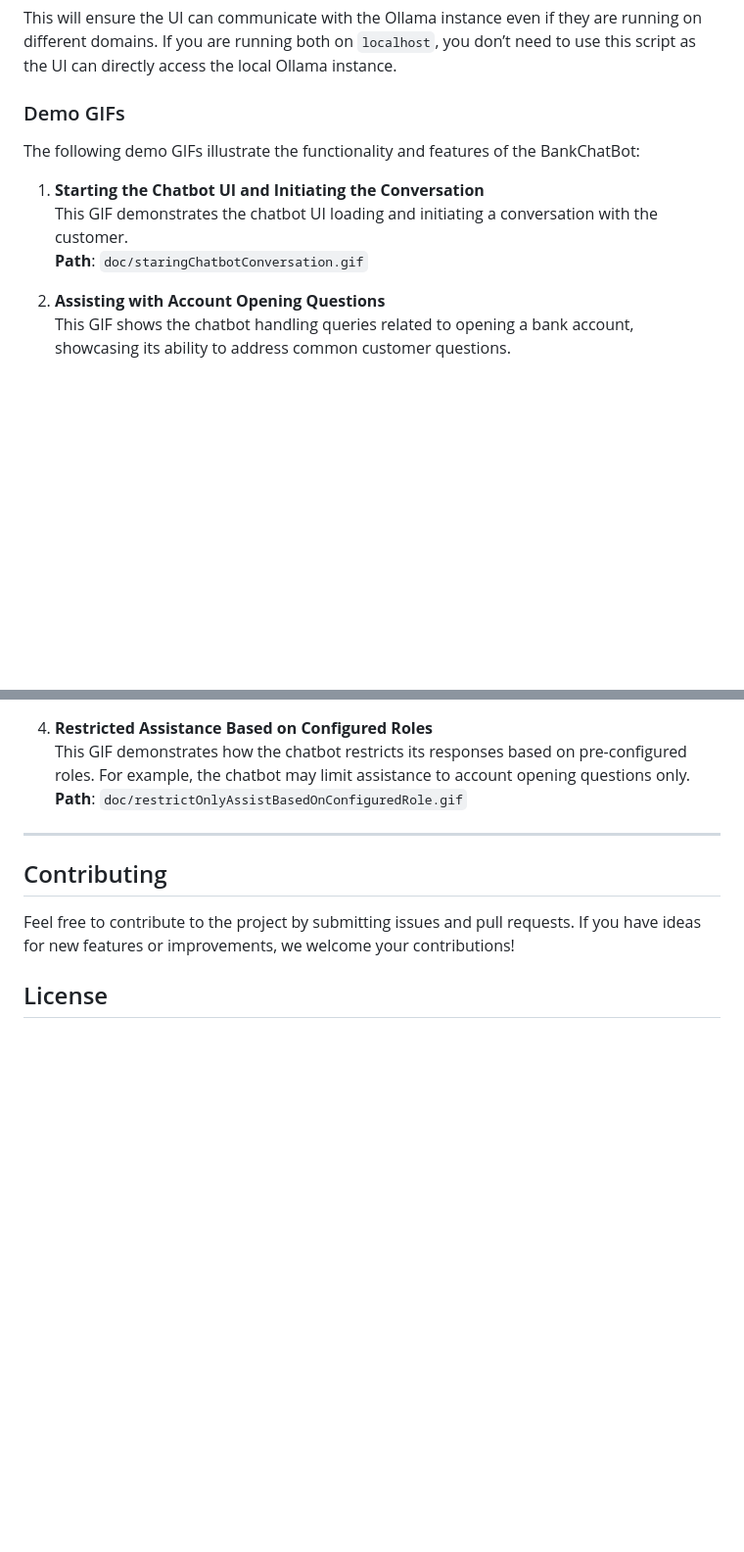
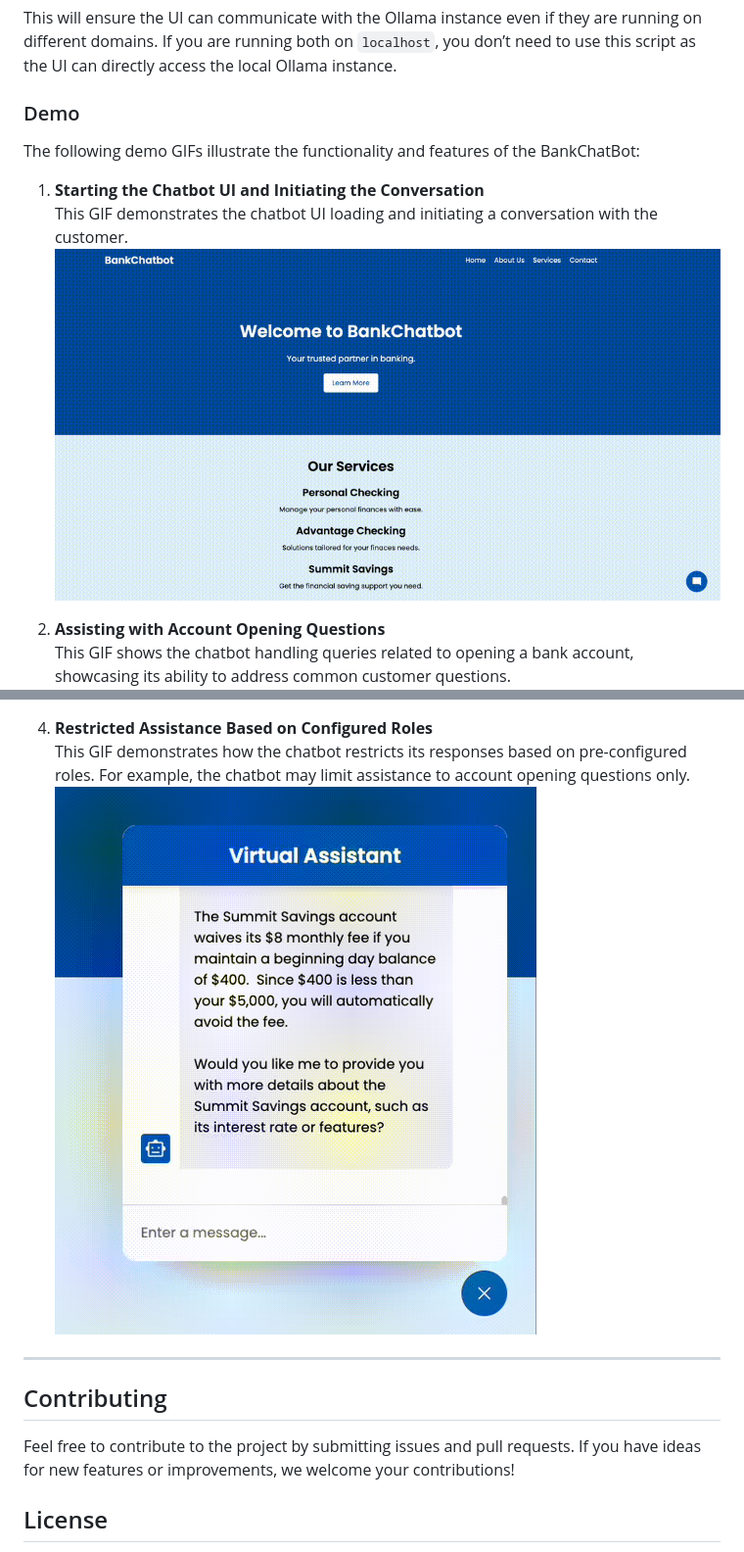
Before and after one commit to homak120/BankChatbot, a Markdown page: README.md, 2 parts joined by grey strips. Shown: that part at 98% size. Drawn GitHub-style; blank space fills up the shorter version.

Commit message:
Update readme for demo

```diff
--- a/README.md
+++ b/README.md
@@ -66,13 +66,14 @@ If you are running the chatbot UI and Ollama on separate domains or different se
 
 This will ensure the UI can communicate with the Ollama instance even if they are running on different domains. If you are running both on `localhost`, you don’t need to use this script as the UI can directly access the local Ollama instance.
 
-### Demo GIFs
+### Demo
 
 The following demo GIFs illustrate the functionality and features of the BankChatBot:
 
 1. **Starting the Chatbot UI and Initiating the Conversation**
 This GIF demonstrates the chatbot UI loading and initiating a conversation with the customer.
-**Path**: `doc/staringChatbotConversation.gif`
+![Starting Chatbot Conversation](doc/staringChatbotConversation.gif)
+
 
 2. **Assisting with Account Opening Questions**
 This GIF shows the chatbot handling queries related to opening a bank account, showcasing its ability to address common customer questions.
@@ -84,7 +85,7 @@ This GIF highlights the chatbot’s intelligent response when a customer asks ab
 
 4. **Restricted Assistance Based on Configured Roles**
 This GIF demonstrates how the chatbot restricts its responses based on pre-configured roles. For example, the chatbot may limit assistance to account opening questions only.
-**Path**: `doc/restrictOnlyAssistBasedOnConfiguredRole.gif`
+![Restricted Assistance Based on Configured Roles](doc/restrictOnlyAssistBasedOnConfiguredRole.gif)
 
 ---
 
```
Also changed, not shown: other parts of README.md (+2 -2 lines).
